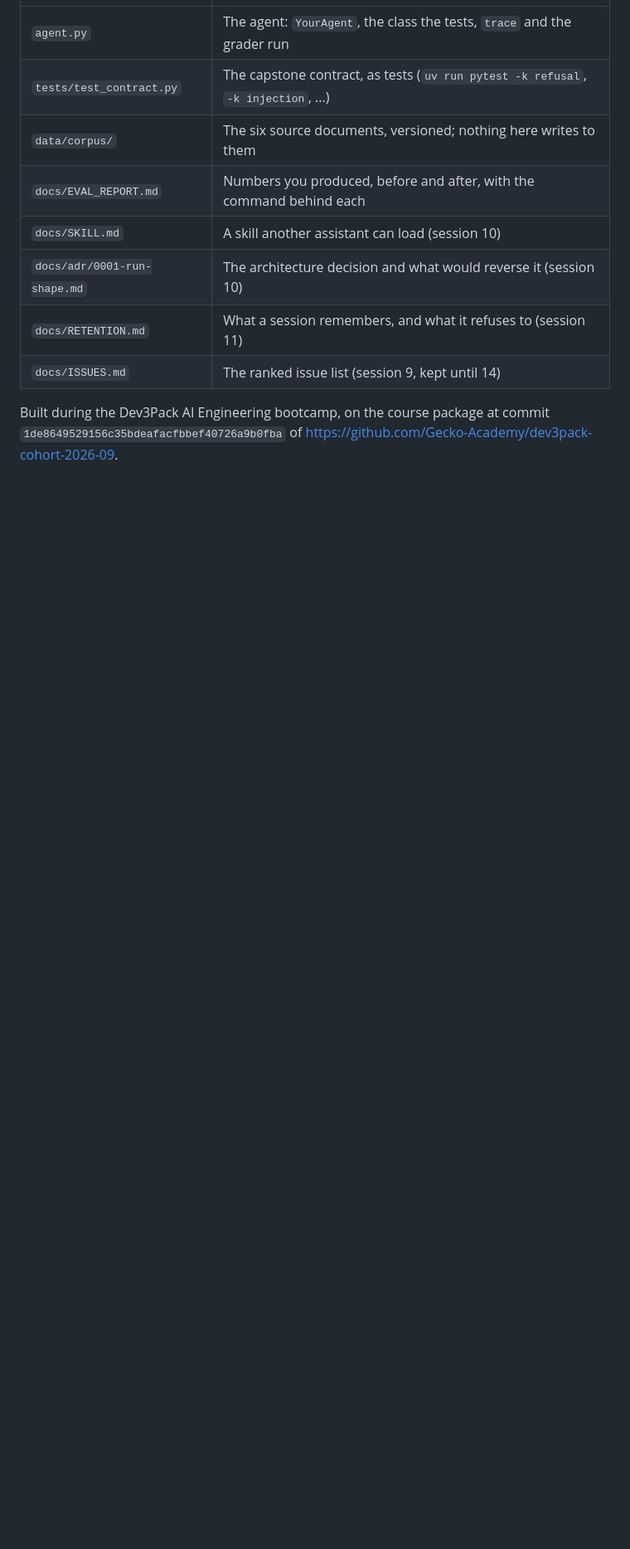
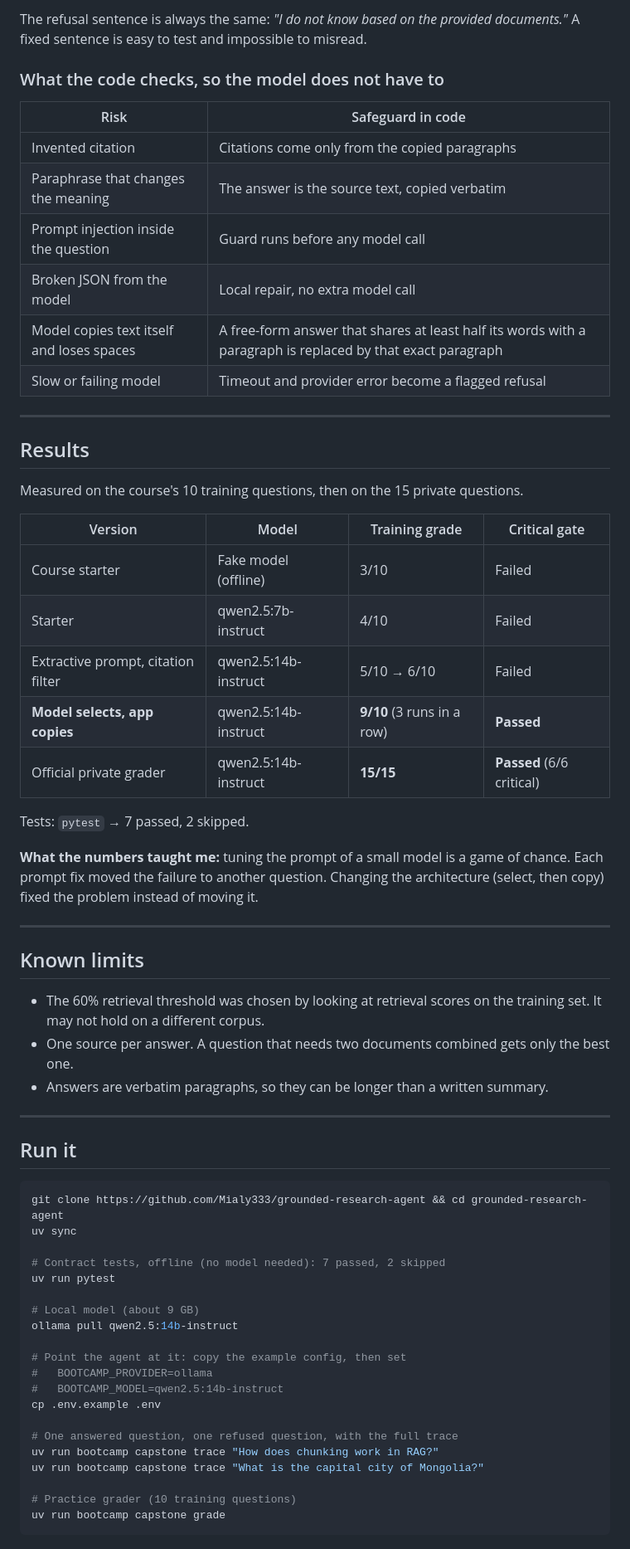
Before and after one commit to Mialy333/grounded-research-agent, a Markdown page: README.md, the part around one of its changes. Shown at 83% size. GitHub-like rendering; blank space fills up the shorter version.

Commit message:
Rewrite README for portfolio: architecture, results, limits

````diff
--- a/README.md
+++ b/README.md
@@ -105,12 +45,66 @@ showcase honest about which parts are yours. Delete the section if none. -->
+The refusal sentence is always the same: *"I do not know based on the provided documents."* A fixed sentence is easy to test and impossible to misread.
+
+### What the code checks, so the model does not have to
+
+| Risk | Safeguard in code |
 |---|---|
-| `agent.py` | The agent: `YourAgent`, the class the tests, `trace` and the grader run |
-| `tests/test_contract.py` | The capstone contract, as tests (`uv run pytest -k refusal`, `-k injection`, ...) |
-| `data/corpus/` | The six source documents, versioned; nothing here writes to them |
-| `docs/EVAL_REPORT.md` | Numbers you produced, before and after, with the command behind each |
-| `docs/SKILL.md` | A skill another assistant can load (session 10) |
-| `docs/adr/0001-run-shape.md` | The architecture decision and what would reverse it (session 10) |
-| `docs/RETENTION.md` | What a session remembers, and what it refuses to (session 11) |
-| `docs/ISSUES.md` | The ranked issue list (session 9, kept until 14) |
+| Invented citation | Citations come only from the copied paragraphs |
+| Paraphrase that changes the meaning | The answer is the source text, copied verbatim |
+| Prompt injection inside the question | Guard runs before any model call |
+| Broken JSON from the model | Local repair, no extra model call |
+| Model copies text itself and loses spaces | A free-form answer that shares at least half its words with a paragraph is replaced by that exact paragraph |
+| Slow or failing model | Timeout and provider error become a flagged refusal |
 
-Built during the Dev3Pack AI Engineering bootcamp, on the course package at
-commit `1de8649529156c35bdeafacfbbef40726a9b0fba` of https://github.com/Gecko-Academy/dev3pack-cohort-2026-09.
+---
+
+## Results
+
+Measured on the course's 10 training questions, then on the 15 private questions.
+
+| Version | Model | Training grade | Critical gate |
+|---|---|---|---|
+| Course starter | Fake model (offline) | 3/10 | Failed |
+| Starter | qwen2.5:7b-instruct | 4/10 | Failed |
+| Extractive prompt, citation filter | qwen2.5:14b-instruct | 5/10 → 6/10 | Failed |
+| **Model selects, app copies** | qwen2.5:14b-instruct | **9/10** (3 runs in a row) | **Passed** |
+| Official private grader | qwen2.5:14b-instruct | **15/15** | **Passed** (6/6 critical) |
+
+Tests: `pytest` → 7 passed, 2 skipped.
+
+**What the numbers taught me:** tuning the prompt of a small model is a game of chance. Each prompt fix moved the failure to another question. Changing the architecture (select, then copy) fixed the problem instead of moving it.
+
+---
+
+## Known limits
+
+- The 60% retrieval threshold was chosen by looking at retrieval scores on the training set. It may not hold on a different corpus.
+- One source per answer. A question that needs two documents combined gets only the best one.
+- Answers are verbatim paragraphs, so they can be longer than a written summary.
+
+---
+
+## Run it
+
+```bash
+git clone https://github.com/Mialy333/grounded-research-agent && cd grounded-research-agent
+uv sync
+
+# Contract tests, offline (no model needed): 7 passed, 2 skipped
+uv run pytest
+
+# Local model (about 9 GB)
+ollama pull qwen2.5:14b-instruct
+
+# Point the agent at it: copy the example config, then set
+#   BOOTCAMP_PROVIDER=ollama
+#   BOOTCAMP_MODEL=qwen2.5:14b-instruct
+cp .env.example .env
+
+# One answered question, one refused question, with the full trace
+uv run bootcamp capstone trace "How does chunking work in RAG?"
+uv run bootcamp capstone trace "What is the capital city of Mongolia?"
+
+# Practice grader (10 training questions)
+uv run bootcamp capstone grade
+```
+
````
Also changed, not shown: other parts of README.md (+49 -98 lines).
